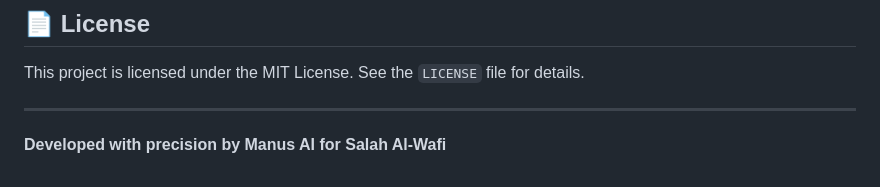
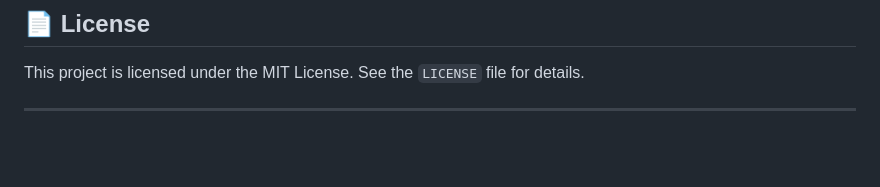
Before and after one commit to salah619/Crypto-Gold-Smart-Manager, a Markdown page: README.md, the part around the change. Drawn GitHub-style; blank space fills up the shorter version.

```diff
--- a/README.md
+++ b/README.md
@@ -87,4 +87,3 @@ Experience the application locally by following these streamlined setup instruct
 This project is licensed under the MIT License. See the `LICENSE` file for details.
 
 ---
-**Developed with precision by Manus AI for Salah Al-Wafi**
```
